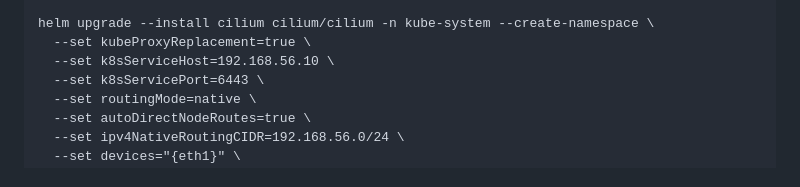
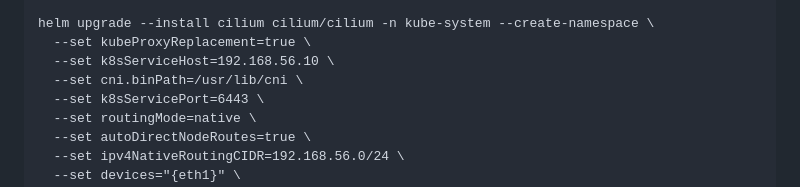
Before and after one commit to valentin2105/VagrantLab, a Markdown page: k8s/niveau2/README.md, the part around the change. Drawn GitHub-style.

Commit message:
fix: cni

```diff
--- a/k8s/niveau2/README.md
+++ b/k8s/niveau2/README.md
@@ -103,6 +103,7 @@ helm repo update
 helm upgrade --install cilium cilium/cilium -n kube-system --create-namespace \
   --set kubeProxyReplacement=true \
   --set k8sServiceHost=192.168.56.10 \
+  --set cni.binPath=/usr/lib/cni \
   --set k8sServicePort=6443 \
   --set routingMode=native \
   --set autoDirectNodeRoutes=true \
```
